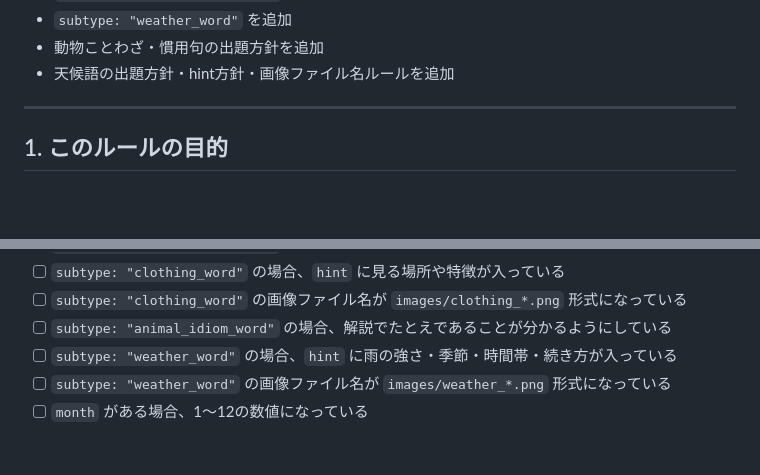
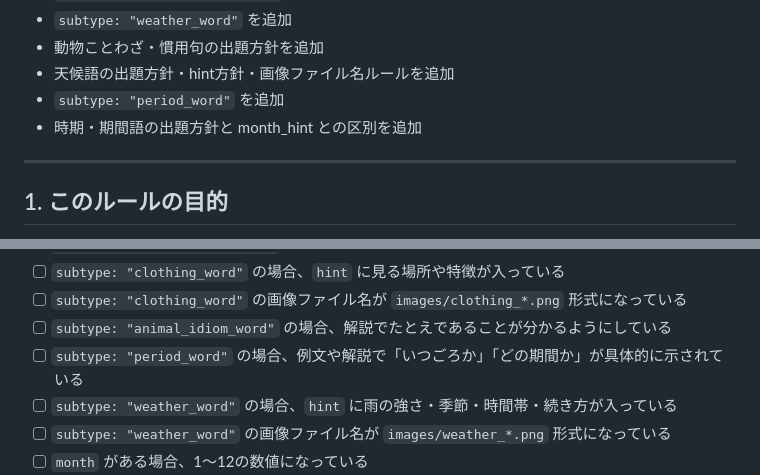
Before and after one commit to sayurihabuka/ao-learning-quest, a Markdown page: docs/vocab1300_question_rules.md, 2 parts joined by grey strips. GitHub-like rendering; blank space fills up the shorter version.

```diff
--- a/docs/vocab1300_question_rules.md
+++ b/docs/vocab1300_question_rules.md
@@ -44,6 +44,8 @@
 - `subtype: "weather_word"` を追加
 - 動物ことわざ・慣用句の出題方針を追加
 - 天候語の出題方針・hint方針・画像ファイル名ルールを追加
+- `subtype: "period_word"` を追加
+- 時期・期間語の出題方針と month_hint との区別を追加
 
 ---
 
@@ -1280,6 +1325,7 @@ vocab1300_p205_001
 - [ ] `subtype: "clothing_word"` の場合、`hint` に見る場所や特徴が入っている
 - [ ] `subtype: "clothing_word"` の画像ファイル名が `images/clothing_*.png` 形式になっている
 - [ ] `subtype: "animal_idiom_word"` の場合、解説でたとえであることが分かるようにしている
+- [ ] `subtype: "period_word"` の場合、例文や解説で「いつごろか」「どの期間か」が具体的に示されている
 - [ ] `subtype: "weather_word"` の場合、`hint` に雨の強さ・季節・時間帯・続き方が入っている
 - [ ] `subtype: "weather_word"` の画像ファイル名が `images/weather_*.png` 形式になっている
 - [ ] `month` がある場合、1〜12の数値になっている
```
Also changed, not shown: other parts of docs/vocab1300_question_rules.md (+44 -1 lines).
